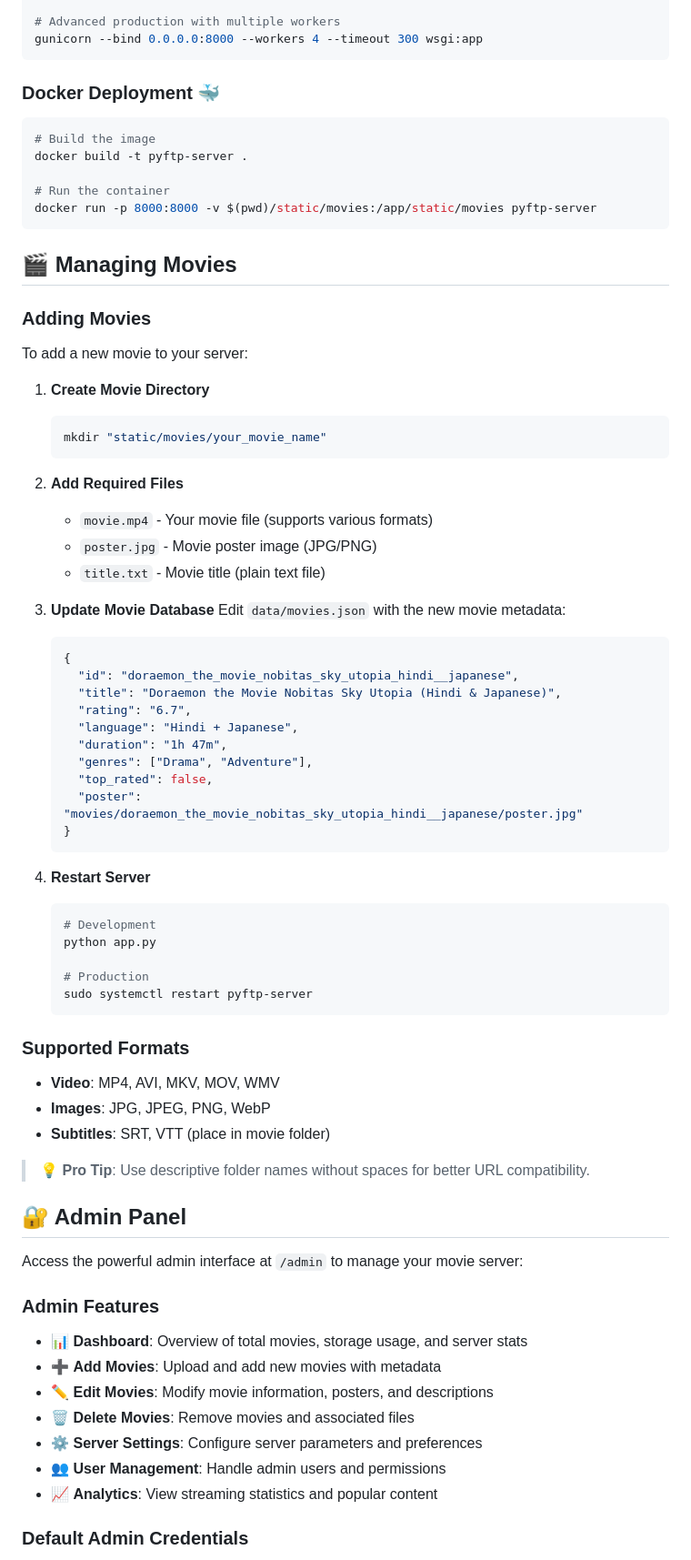
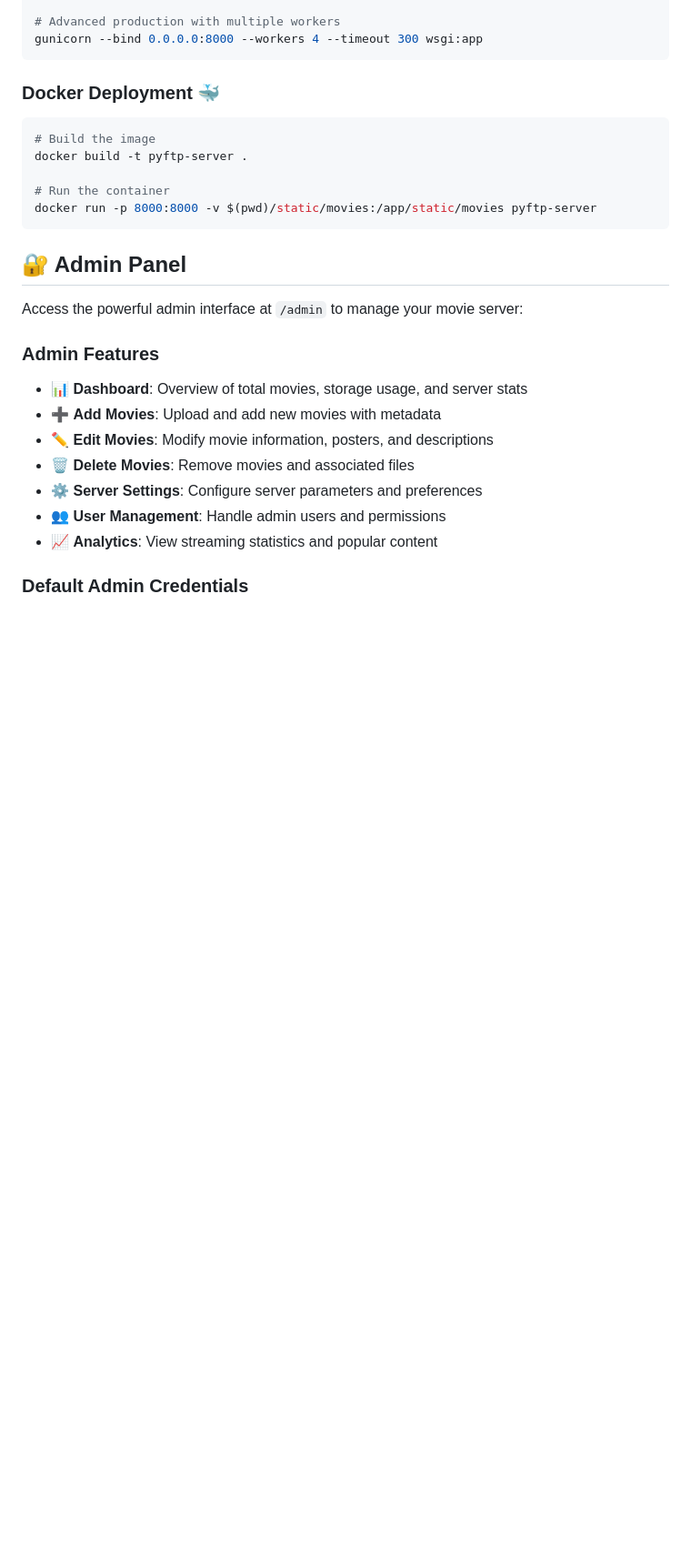
Before and after one commit to khaliduzzamantanoy/pyftp, a Markdown page: README.md, the part around the change. Shown at 91% size. Rendered like a GitHub page; blank space fills up the shorter version.

````diff
--- a/README.md
+++ b/README.md
@@ -100,59 +100,6 @@ docker build -t pyftp-server .
 # Run the container
 docker run -p 8000:8000 -v $(pwd)/static/movies:/app/static/movies pyftp-server
 ```
-
-## 🎬 Managing Movies
-
-### Adding Movies
-
-To add a new movie to your server:
-
-1. **Create Movie Directory**
-
-   ```bash
-   mkdir "static/movies/your_movie_name"
-   ```
-
-2. **Add Required Files**
-
-   - `movie.mp4` - Your movie file (supports various formats)
-   - `poster.jpg` - Movie poster image (JPG/PNG)
-   - `title.txt` - Movie title (plain text file)
-
-3. **Update Movie Database**
-   Edit `data/movies.json` with the new movie metadata:
-
-   ```json
-   {
-     "id": "doraemon_the_movie_nobitas_sky_utopia_hindi__japanese",
-     "title": "Doraemon the Movie Nobitas Sky Utopia (Hindi & Japanese)",
-     "rating": "6.7",
-     "language": "Hindi + Japanese",
-     "duration": "1h 47m",
-     "genres": ["Drama", "Adventure"],
-     "top_rated": false,
-     "poster": "movies/doraemon_the_movie_nobitas_sky_utopia_hindi__japanese/poster.jpg"
-   }
-   ```
-
-4. **Restart Server**
-
-   ```bash
-   # Development
-   python app.py
-
-   # Production
-   sudo systemctl restart pyftp-server
-   ```
-
-### Supported Formats
-
-- **Video**: MP4, AVI, MKV, MOV, WMV
-- **Images**: JPG, JPEG, PNG, WebP
-- **Subtitles**: SRT, VTT (place in movie folder)
-
-> 💡 **Pro Tip**: Use descriptive folder names without spaces for better URL compatibility.
-
 ## 🔐 Admin Panel
 
 Access the powerful admin interface at `/admin` to manage your movie server:
````
